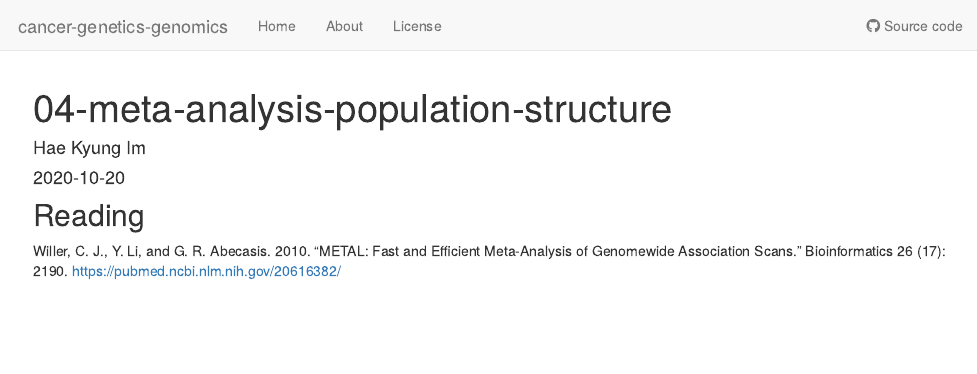
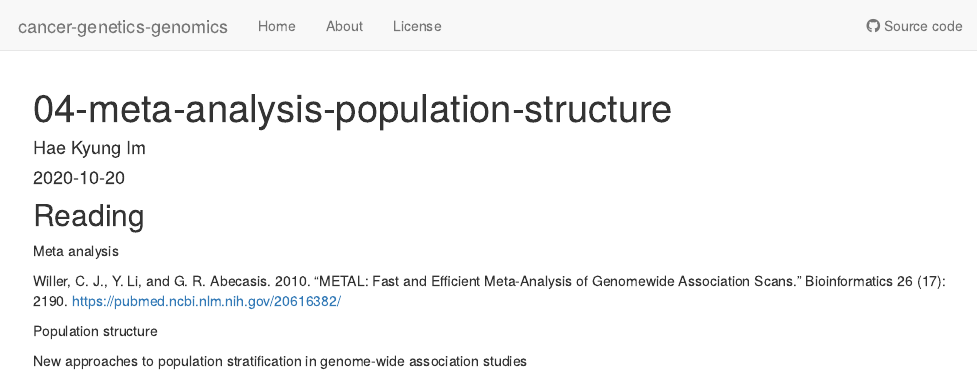
Before and after one commit to hakyimlab/cancer-genetics-genomics, an R Markdown document (analysis/04-meta-analysis-population-structure.Rmd): the page in a window 1100 px wide, from its top. Rendered offline with R 4.5, knitr and Pandoc, with nearby package versions; drawn as R Markdown's standard HTML page in place of the format the file asks for.

Commit message:
Update 04-meta-analysis-population-structure.Rmd

```diff
--- a/analysis/04-meta-analysis-population-structure.Rmd
+++ b/analysis/04-meta-analysis-population-structure.Rmd
@@ -9,4 +9,10 @@ editor_options:
 
 ## Reading
 
+Meta analysis
+
 Willer, C. J., Y. Li, and G. R. Abecasis. 2010. “METAL: Fast and Efficient Meta-Analysis of Genomewide Association Scans.” Bioinformatics  26 (17): 2190. https://pubmed.ncbi.nlm.nih.gov/20616382/
+
+Population structure
+
+New approaches to population stratification in genome-wide association studies
```
